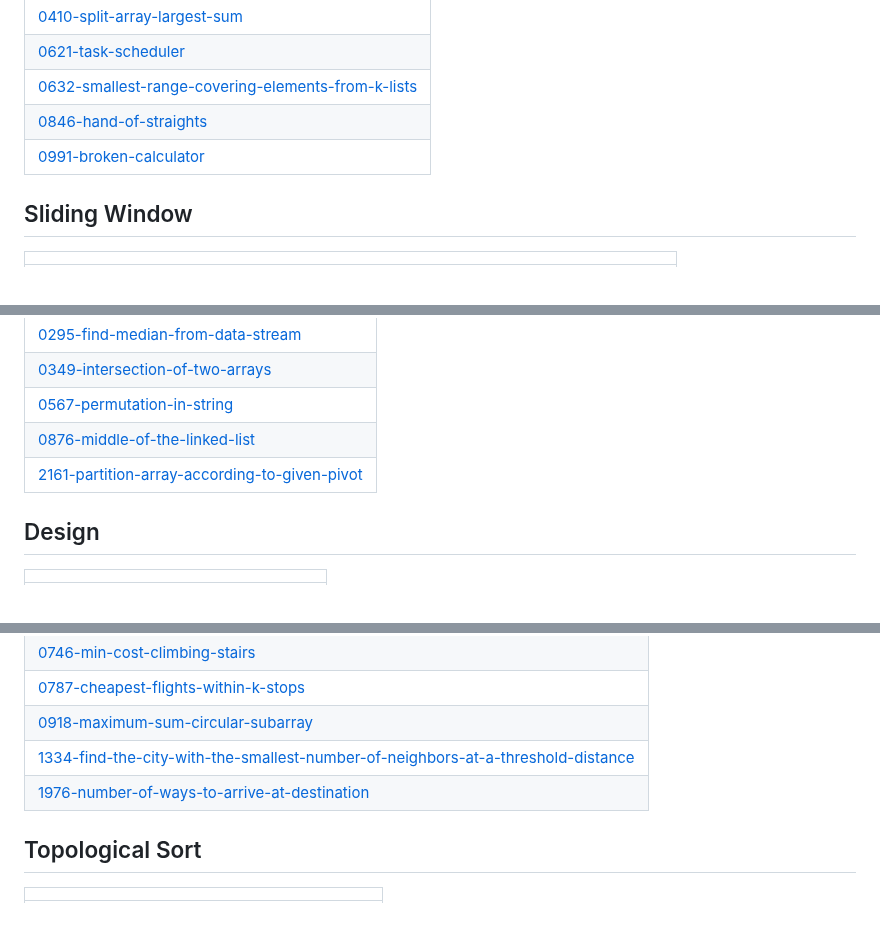
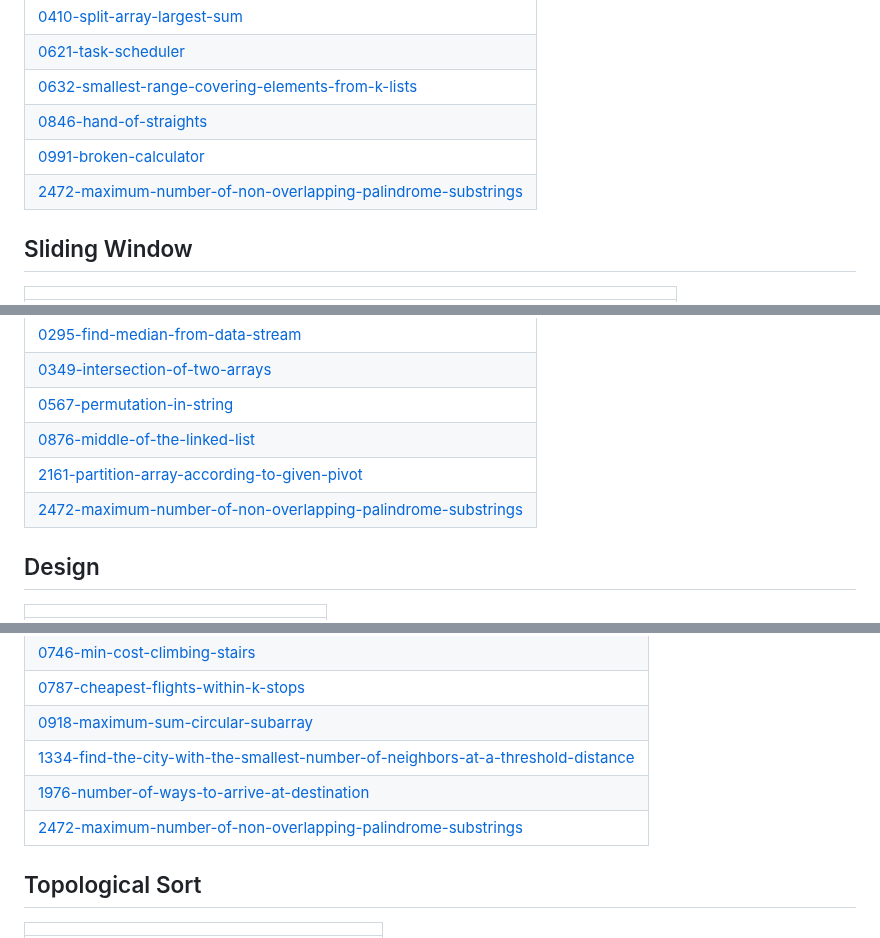
Before and after one commit to RaventDahiya/data-structures-algorithms-cpp, a Markdown page: README.md, 3 parts joined by grey strips. Drawn GitHub-style.

Commit message:
Update README - Topic Tags

```diff
--- a/README.md
+++ b/README.md
@@ -266,6 +266,7 @@ Refer to the respective source files for usage examples and function description
 | [0632-smallest-range-covering-elements-from-k-lists](https://github.com/RaventDahiya/data-structures-algorithms-cpp/tree/master/0632-smallest-range-covering-elements-from-k-lists) |
 | [0846-hand-of-straights](https://github.com/RaventDahiya/data-structures-algorithms-cpp/tree/master/0846-hand-of-straights) |
 | [0991-broken-calculator](https://github.com/RaventDahiya/data-structures-algorithms-cpp/tree/master/0991-broken-calculator) |
+| [2472-maximum-number-of-non-overlapping-palindrome-substrings](https://github.com/RaventDahiya/data-structures-algorithms-cpp/tree/master/2472-maximum-number-of-non-overlapping-palindrome-substrings) |
 ## Sliding Window
 |  |
 | ------- |
@@ -307,6 +308,7 @@ Refer to the respective source files for usage examples and function description
 | [0567-permutation-in-string](https://github.com/RaventDahiya/data-structures-algorithms-cpp/tree/master/0567-permutation-in-string) |
 | [0876-middle-of-the-linked-list](https://github.com/RaventDahiya/data-structures-algorithms-cpp/tree/master/0876-middle-of-the-linked-list) |
 | [2161-partition-array-according-to-given-pivot](https://github.com/RaventDahiya/data-structures-algorithms-cpp/tree/master/2161-partition-array-according-to-given-pivot) |
+| [2472-maximum-number-of-non-overlapping-palindrome-substrings](https://github.com/RaventDahiya/data-structures-algorithms-cpp/tree/master/2472-maximum-number-of-non-overlapping-palindrome-substrings) |
 ## Design
 |  |
 | ------- |
@@ -508,6 +510,7 @@ Refer to the respective source files for usage examples and function description
 | [0918-maximum-sum-circular-subarray](https://github.com/RaventDahiya/data-structures-algorithms-cpp/tree/master/0918-maximum-sum-circular-subarray) |
 | [1334-find-the-city-with-the-smallest-number-of-neighbors-at-a-threshold-distance](https://github.com/RaventDahiya/data-structures-algorithms-cpp/tree/master/1334-find-the-city-with-the-smallest-number-of-neighbors-at-a-threshold-distance) |
 | [1976-number-of-ways-to-arrive-at-destination](https://github.com/RaventDahiya/data-structures-algorithms-cpp/tree/master/1976-number-of-ways-to-arrive-at-destination) |
+| [2472-maximum-number-of-non-overlapping-palindrome-substrings](https://github.com/RaventDahiya/data-structures-algorithms-cpp/tree/master/2472-maximum-number-of-non-overlapping-palindrome-substrings) |
 ## Topological Sort
 |  |
 | ------- |
```
Also changed, not shown: other parts of README.md (+1 -0 lines).
